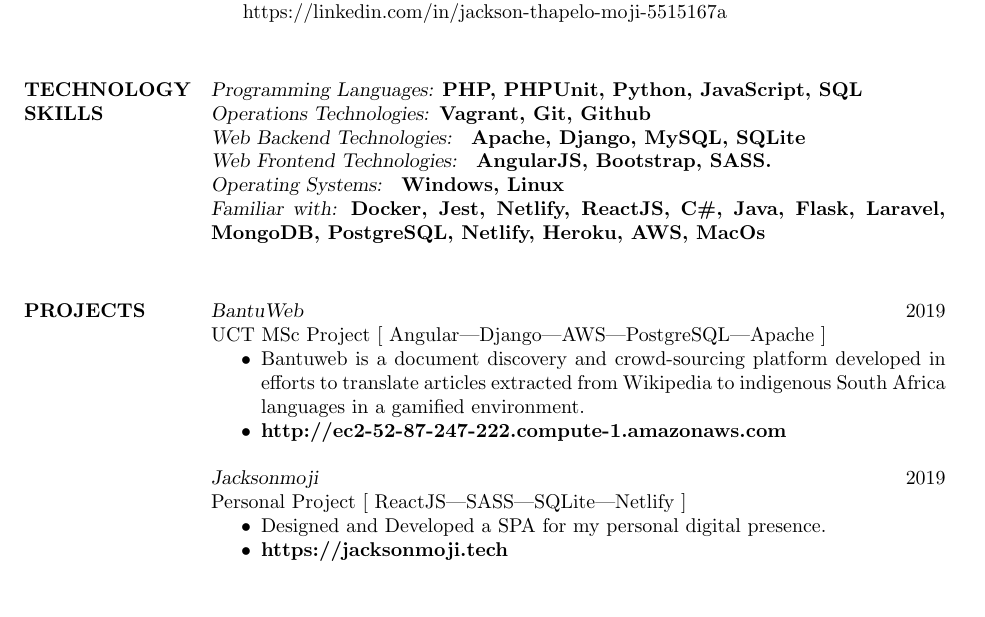
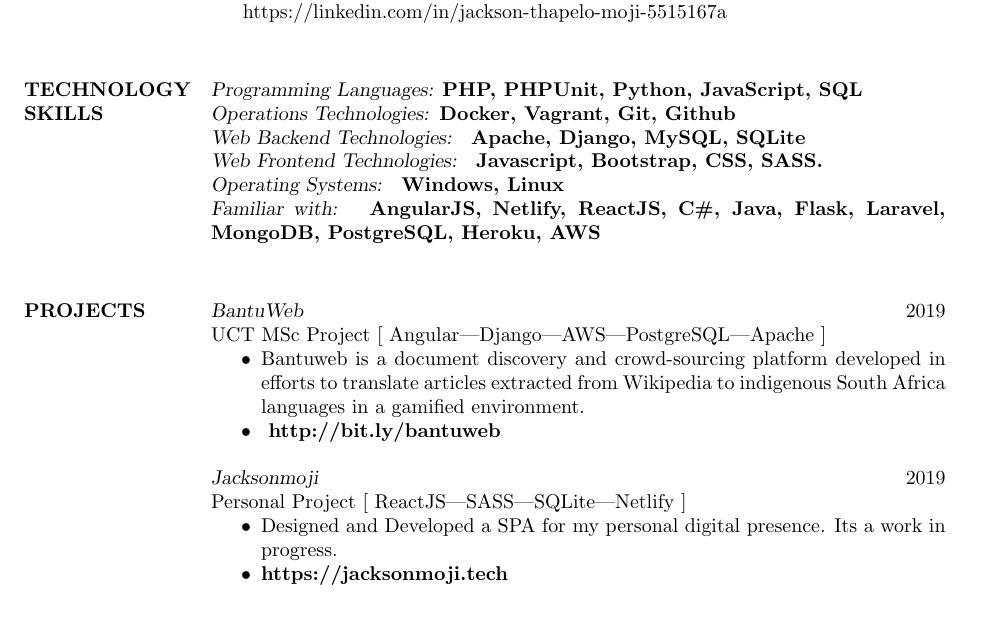
Before and after one commit to jacksonmoji/Jackson-Mojis-Resume, a LaTeX CV (JacksonResume.tex): part of page 1 of 2, cut so that both start at the same text. Compiled offline with pdfLaTeX.

Commit message:
Updates from Overleaf

```diff
--- a/JacksonResume.tex
+++ b/JacksonResume.tex
@@ -36,11 +36,11 @@
 \section{TECHNOLOGY \\ SKILLS}
 
 {\sl Programming Languages:} \textbf{PHP, PHPUnit, Python, JavaScript, SQL} \\
-{\sl Operations Technologies:}\textbf{ Vagrant, Git, Github} \\
+{\sl Operations Technologies:}\textbf{ Docker, Vagrant, Git, Github} \\
 {\sl Web Backend Technologies:} \textbf{ Apache, Django, MySQL, SQLite } \\
-{\sl Web Frontend Technologies:} \textbf{ AngularJS, Bootstrap, SASS.} \\
+{\sl Web Frontend Technologies:} \textbf{ Javascript, Bootstrap, CSS, SASS.} \\
 {\sl Operating Systems:} \textbf{ Windows, Linux } \\
-{\sl Familiar with:} \textbf{Docker, Jest, Netlify, ReactJS, C\#, Java, Flask, Laravel, MongoDB, PostgreSQL, Netlify, Heroku, AWS, MacOs} \\
+{\sl Familiar with:} \textbf{ AngularJS, Netlify, ReactJS, C\#, Java, Flask, Laravel, MongoDB, PostgreSQL, Heroku, AWS} \\
 
 %----------------------------------------------------------------------------------------
 %	PROFESSIONAL PROJECTS SECTION
@@ -52,13 +52,13 @@
 UCT MSc Project [ Angular|Django|AWS|PostgreSQL|Apache ]
 \begin{itemize} \itemsep -2pt % Reduce space between items
 \item Bantuweb is a document discovery and crowd-sourcing platform developed in efforts to translate articles extracted from Wikipedia to indigenous South Africa languages in a gamified environment.
-\item \textbf{http://ec2-52-87-247-222.compute-1.amazonaws.com}
+\item \textbf{ http://bit.ly/bantuweb}
 \end{itemize}
 
 {\sl Jacksonmoji} \hfill 2019 \\
 Personal Project [ ReactJS|SASS|SQLite|Netlify ]
 \begin{itemize} \itemsep -2pt % Reduce space between items
-\item Designed and Developed a SPA for my personal digital presence.
+\item Designed and Developed a SPA for my personal digital presence. Its a work in progress.
 \item \textbf{https://jacksonmoji.tech}
 \end{itemize}
 
```
